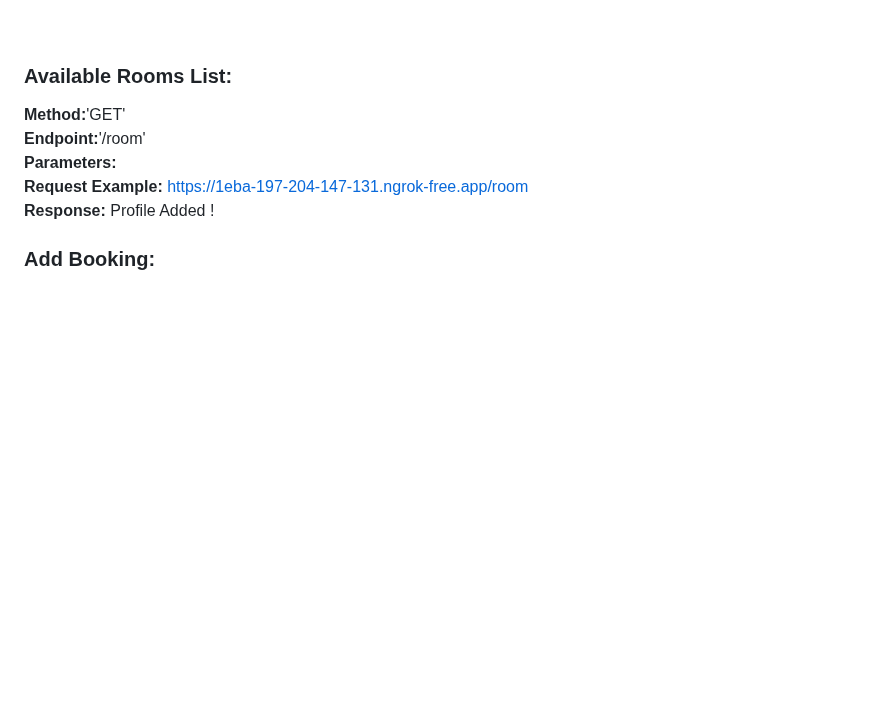
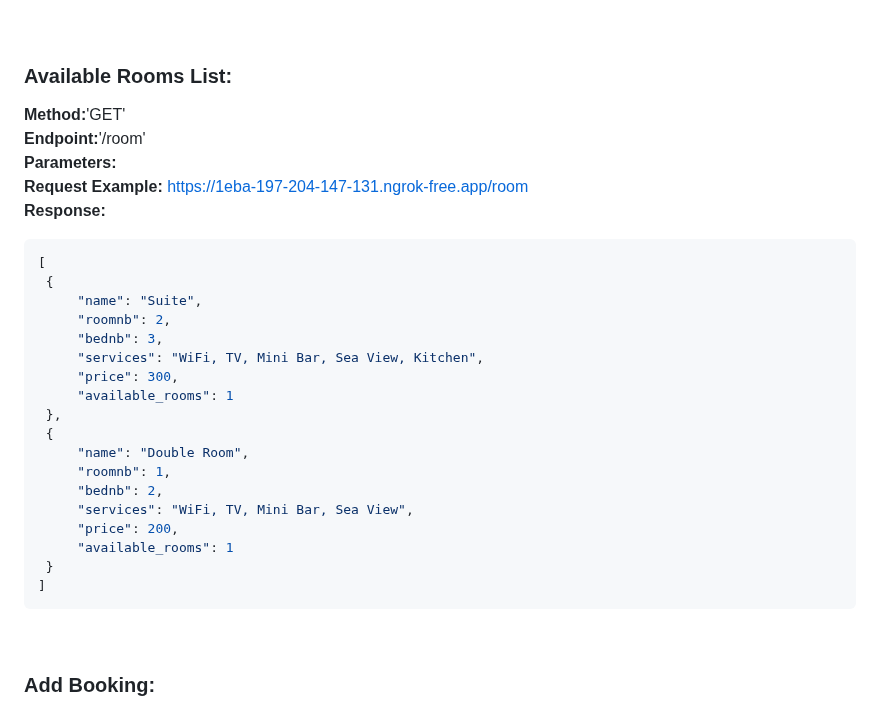
Before and after one commit to AmineLadrem/InnoByte-Inotel, a Markdown page: README.md, the part around the change. Rendered like a GitHub page; blank space fills up the shorter version.

````diff
--- a/README.md
+++ b/README.md
@@ -317,7 +317,28 @@
  **Endpoint:**'/room' <br />
  **Parameters:**  <br />
  **Request Example:** https://1eba-197-204-147-131.ngrok-free.app/room <br />
- **Response:** Profile Added ! <br />
+ **Response:**
+   ```json
+[
+    {
+        "name": "Suite",
+        "roomnb": 2,
+        "bednb": 3,
+        "services": "WiFi, TV, Mini Bar, Sea View, Kitchen",
+        "price": 300,
+        "available_rooms": 1
+    },
+    {
+        "name": "Double Room",
+        "roomnb": 1,
+        "bednb": 2,
+        "services": "WiFi, TV, Mini Bar, Sea View",
+        "price": 200,
+        "available_rooms": 1
+    }
+]
+ ```
+<br />
 
  ### Add Booking:
  **Method:**'POST' <br />
````
